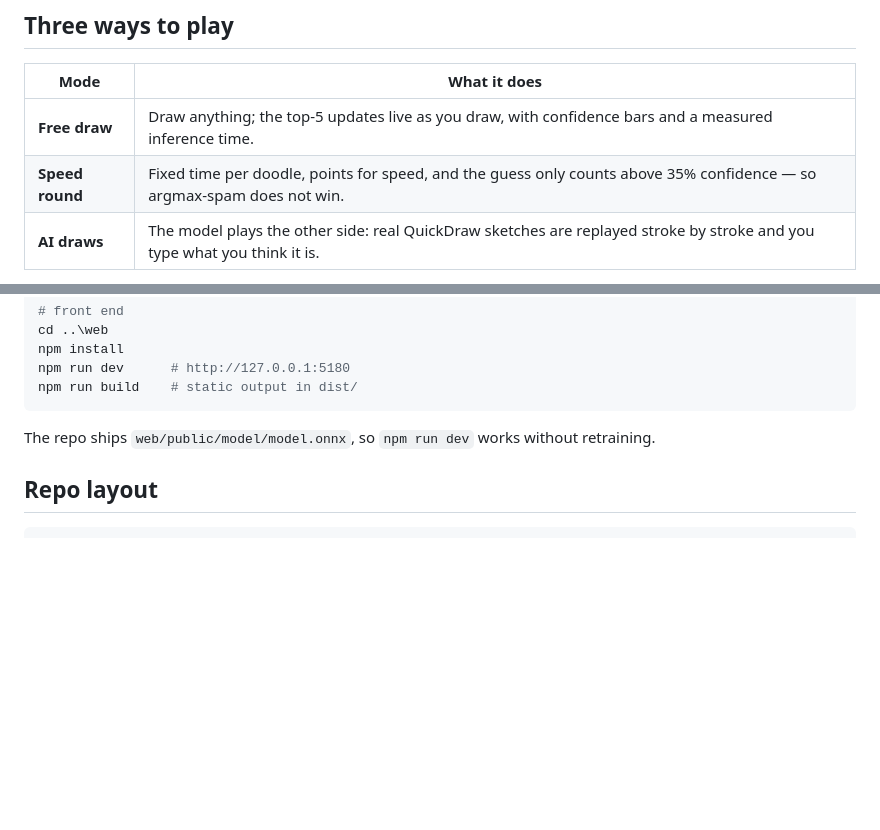
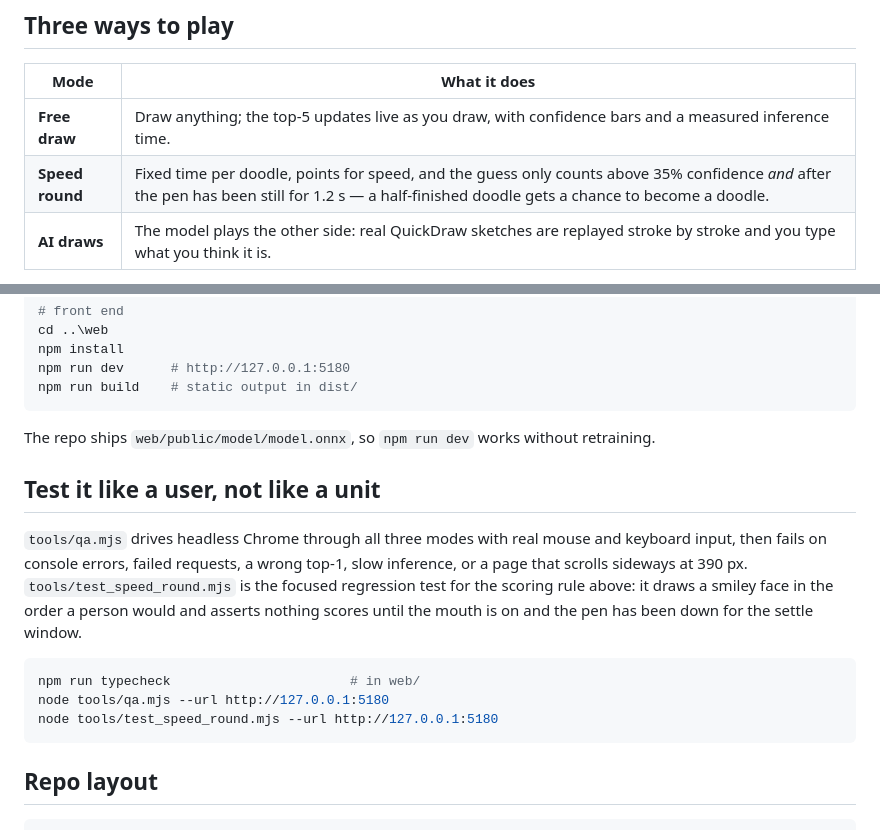
Before and after one commit to CoresCode/SketchSense, a Markdown page: README.md, 2 parts joined by grey strips. GitHub-like rendering; blank space fills up the shorter version.

````diff
--- a/README.md
+++ b/README.md
@@ -28,7 +28,7 @@ is no API key, and hosting is a static folder.
 | Mode | What it does |
 |---|---|
 | **Free draw** | Draw anything; the top-5 updates live as you draw, with confidence bars and a measured inference time. |
-| **Speed round** | Fixed time per doodle, points for speed, and the guess only counts above 35% confidence — so argmax-spam does not win. |
+| **Speed round** | Fixed time per doodle, points for speed, and the guess only counts above 35% confidence *and* after the pen has been still for 1.2 s — a half-finished doodle gets a chance to become a doodle. |
 | **AI draws** | The model plays the other side: real QuickDraw sketches are replayed stroke by stroke and you type what you think it is. |
 
 **AI draws** deserves a note on honesty: it is not a generative model. The sketches are real
@@ -133,6 +133,20 @@ npm run build    # static output in dist/
 
 The repo ships `web/public/model/model.onnx`, so `npm run dev` works without retraining.
 
+## Test it like a user, not like a unit
+
+`tools/qa.mjs` drives headless Chrome through all three modes with real mouse and keyboard
+input, then fails on console errors, failed requests, a wrong top-1, slow inference, or a page
+that scrolls sideways at 390 px. `tools/test_speed_round.mjs` is the focused regression test
+for the scoring rule above: it draws a smiley face in the order a person would and asserts
+nothing scores until the mouth is on and the pen has been down for the settle window.
+
+```powershell
+npm run typecheck                       # in web/
+node tools/qa.mjs --url http://127.0.0.1:5180
+node tools/test_speed_round.mjs --url http://127.0.0.1:5180
+```
+
 ## Repo layout
 
 ```
````
Also changed, not shown: docs/shots/mobile.png (added), 6 other files.
